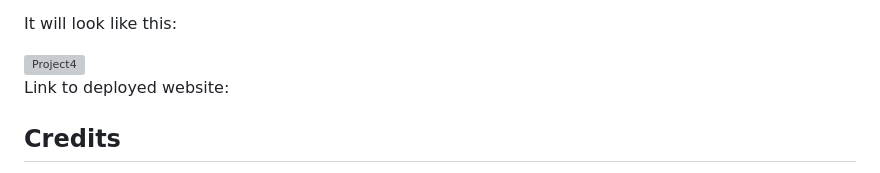
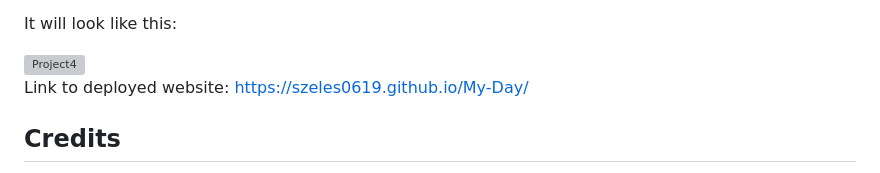
Before and after one commit to szeles0619/My-Day, a Markdown page: README.md, the part around the change. GitHub-like rendering; grey boxes are pictures that could not be loaded.

```diff
--- a/README.md
+++ b/README.md
@@ -41,7 +41,7 @@ It will look like this:
 <img width="960" alt="Project4" src="https://user-images.githubusercontent.com/119215005/221164634-9e6c8f50-81d4-482e-81fd-b03e64657517.png">
 
 
-Link to deployed website:
+Link to deployed website:  https://szeles0619.github.io/My-Day/
 
 ## Credits
 
```
